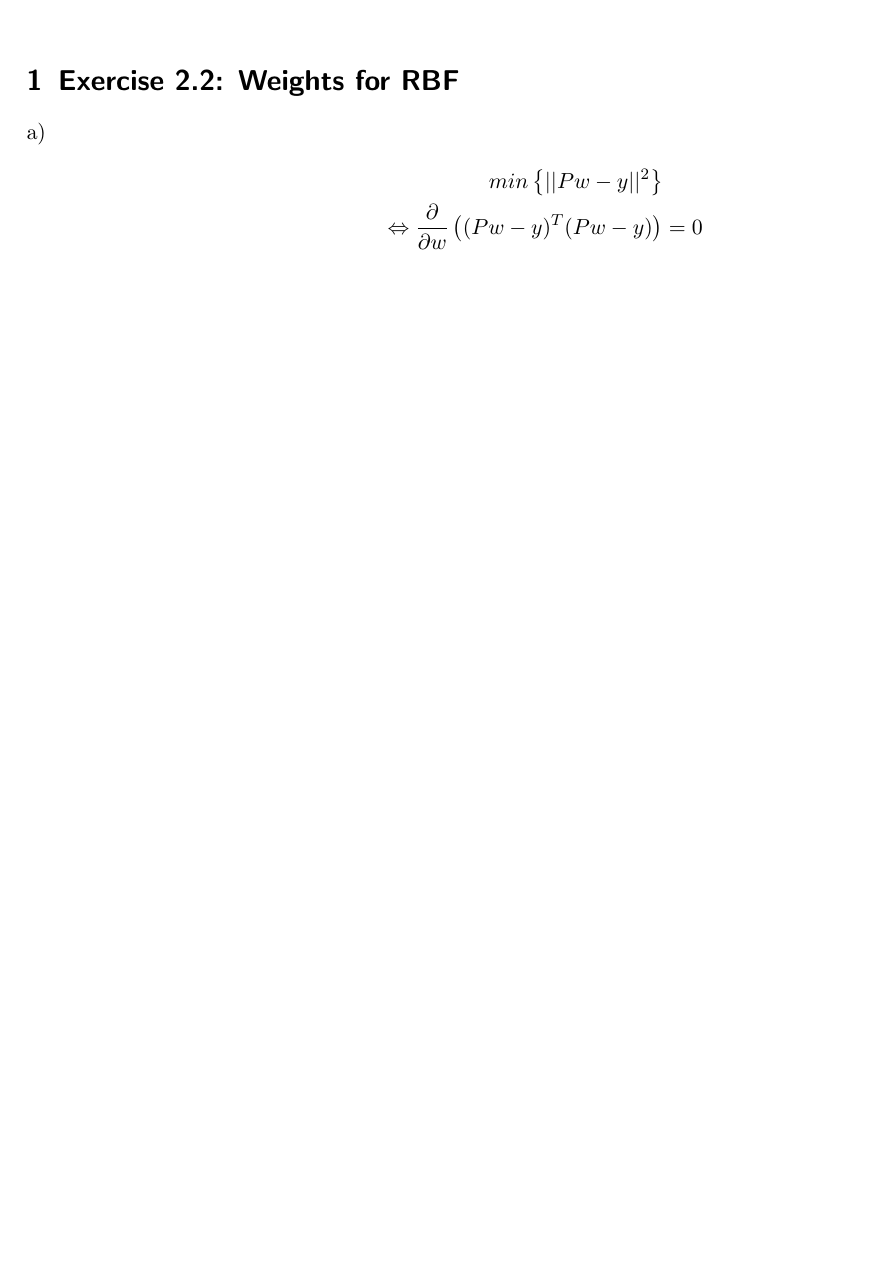
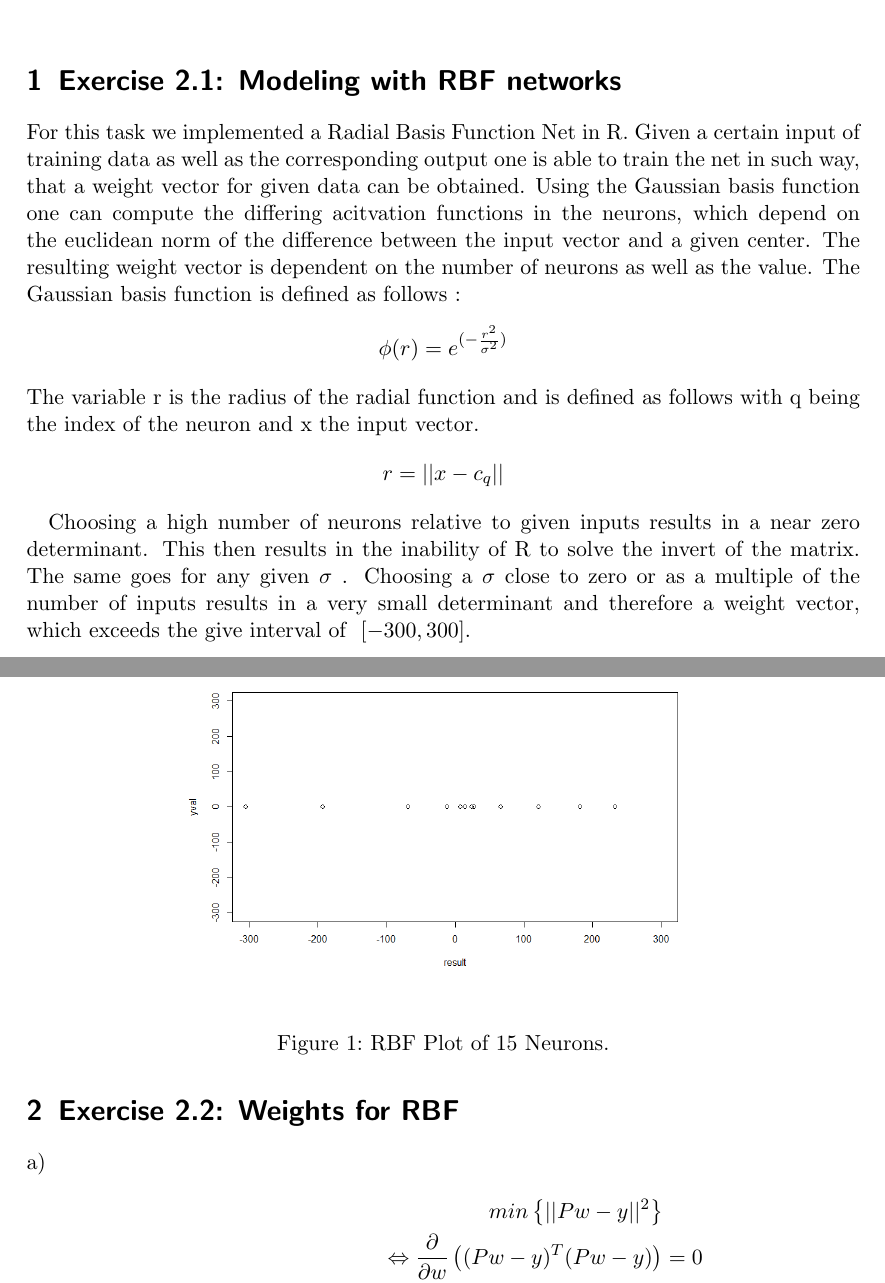
Before and after one commit to leo-labs/ci, a LaTeX document (sheet2/latex/main.tex): part of the page before the commit and two parts of pages 1 and 2 of 3 after it, the two joined at a grey line, cut at the place of the change, the shorter picture padded with empty space. Compiled offline with pdfLaTeX.

Commit message:
Added Exercise 2.1

```diff
--- a/sheet2/latex/main.tex
+++ b/sheet2/latex/main.tex
@@ -21,6 +21,27 @@
 \begin{document}
 \maketitle
 
+\section{Exercise 2.1: Modeling with RBF networks}
+For this task we implemented a Radial Basis Function Net in R. Given a certain input of training data as well as the corresponding output one is able to train the net in such way, that a weight vector
+for given data can be obtained. Using the Gaussian basis function one can compute the differing acitvation functions in the neurons, which depend on  the euclidean norm of the difference between the input vector and
+a given center. The resulting weight vector is dependent on the number of neurons as well as the value. The Gaussian basis function is defined as follows :
+\begin{align*}
+\phi (r) = e^{(-\frac{r^2}{\sigma^2})}
+\end{align*}
+The variable r is the radius of the radial function and is defined as follows with q being the index of the neuron and x the input vector.
+\begin{align*}
+r = ||x-c_q||
+\end{align*}
+
+Choosing a high number of neurons relative to given inputs results in a near zero determinant. This then results in the inability of R to solve the invert of the matrix. The same goes for any given $\sigma$ . Choosing a $\sigma$ close to zero or as a multiple of the number of inputs results in a very small determinant and therefore a weight vector, which exceeds the give interval of $\ [-300,300]$.
+
+\begin{figure}[ht]
+\begin{center}
+\includegraphics[scale=0.3]{RBF Net Plot.png}
+\end{center}
+\caption{RBF Plot of 15 Neurons.}
+\label{Img:RBFNetPlot}
+\end{figure}
 \section{Exercise 2.2: Weights for RBF}
 
 a)
```
Also changed, not shown: sheet2/latex/img/RBF Net Plot.png (added).
